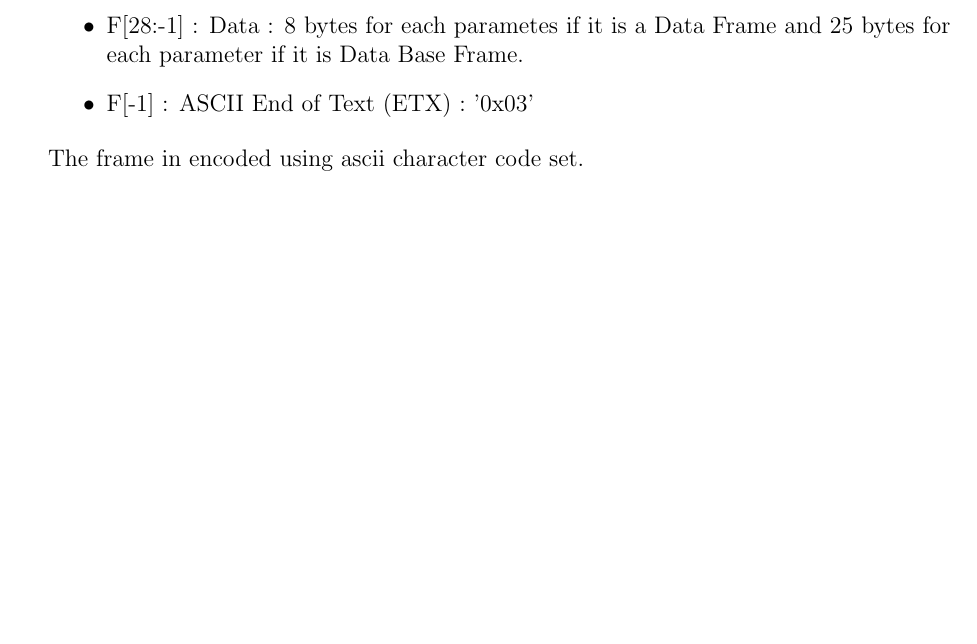
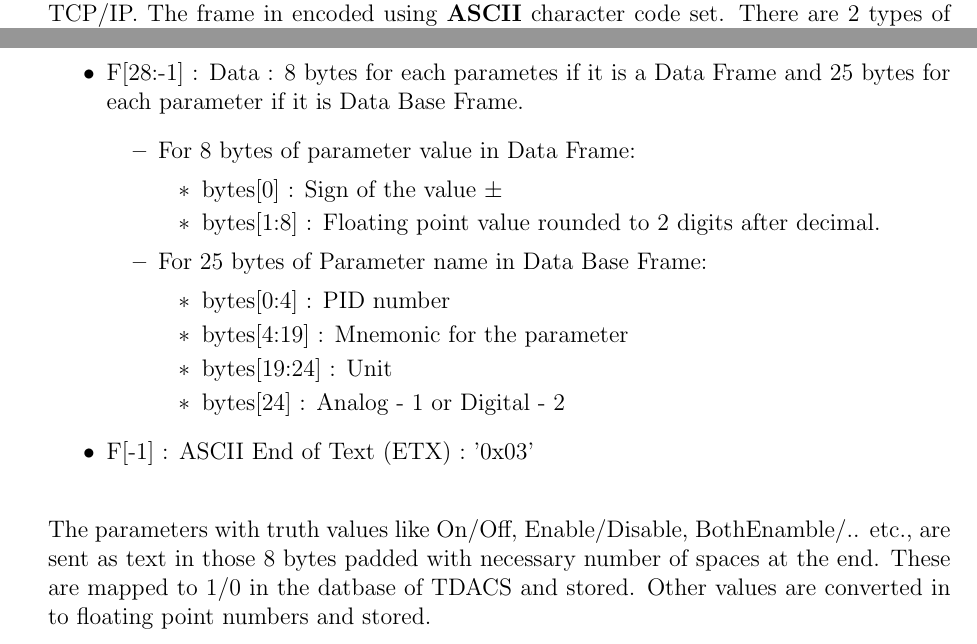
Before and after one commit to SeshaCharla/mgco, a LaTeX thesis (Documentation/mgco.tex, which reads Documentation/GC_protocol.tex): part of page 12 of 12 before the commit and two parts of pages 10 and 12 of 12 after it, the two joined at a grey line, cut so that both start at the same text, the shorter picture padded with empty space. Compiled offline with pdfLaTeX.

Commit message:
finished GC_protocol started sourcecode.tex

```diff
--- a/Documentation/GC_protocol.tex
+++ b/Documentation/GC_protocol.tex
@@ -1,5 +1,7 @@
 \par The communication protocol between Ground Checkout and TDACS is text based
-over TCP/IP. There are 2 types of data packets namely:
+over TCP/IP. The frame in encoded using \textbf{ASCII} character code set.
+There are 2 types of data packets namely:
+
 \begin{enumerate}
 	\item Data Frame
 	\item Data Base Frame
@@ -29,6 +31,25 @@ frame are listed as below:
 	\item F[23:28] : Mandatory White Spaces
 	\item F[28:-1] : Data : 8 bytes for each parametes if it is a Data Frame
 		and 25 bytes for each parameter if it is Data Base Frame.
+		\begin{itemize}
+			\item For 8 bytes of parameter value in Data Frame:
+				\begin{itemize}
+					\item bytes[0] : Sign of the value $\pm$
+					\item bytes[1:8] : Floating point value rounded to 2
+						digits after decimal.
+				\end{itemize}
+			\item For 25 bytes of Parameter name in Data Base Frame:
+				\begin{itemize}
+					\item bytes[0:4] : PID number
+					\item bytes[4:19] : Mnemonic for the parameter
+					\item bytes[19:24] : Unit
+					\item bytes[24] : Analog - 1 or Digital - 2
+				\end{itemize}
+		\end{itemize}
 	\item F[-1] : ASCII End of Text (ETX) : '0x03'
 \end{itemize}
-The frame in encoded using ascii character code set.
+\bigskip
+The parameters with truth values like On/Off, Enable/Disable, BothEnamble/..
+etc., are sent as text in those 8 bytes padded with necessary number of spaces
+at the end. These are mapped to $1/0$ in the datbase of TDACS and stored. Other
+values are converted in to floating point numbers and stored.
```
Also changed, not shown: Documentation/mgco.tex (+1 -0 lines), Documentation/sourcecode.tex (added, +23 -0 lines), Documentation/GC_protocol.tex (2 more changed lines).
